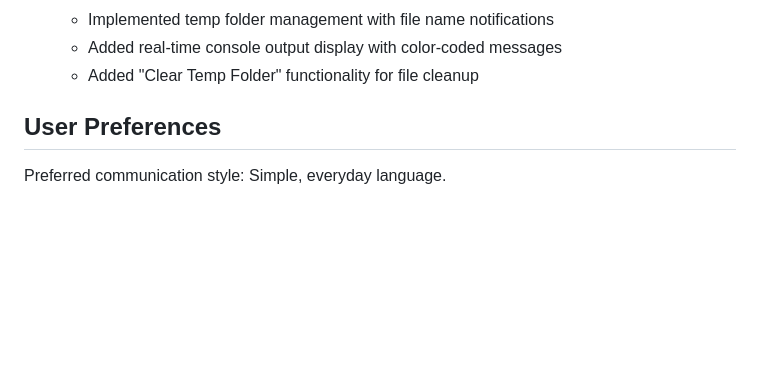
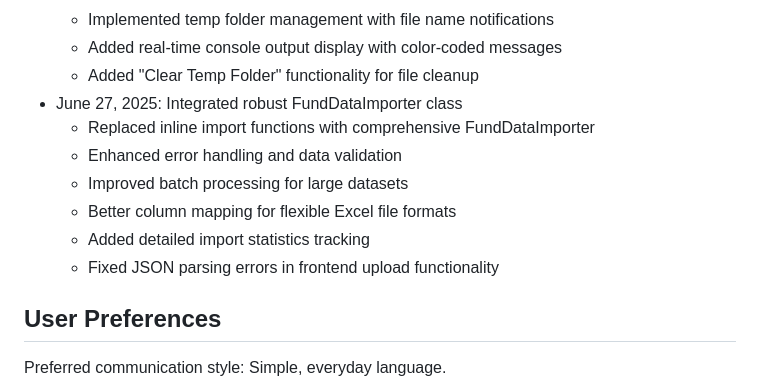
Before and after one commit to jehillparikh/EnterpriseDataManager, a Markdown page: replit.md, the part around the change. GitHub-like rendering; blank space fills up the shorter version.

Commit message:
Improve handling of fund data imports with new dedicated importer
Refactor fund data upload process to use the FundDataImporter class, enhancing data validation, error handling, and batch processing.

Replit-Commit-Author: Agent
Replit-Commit-Session-Id: 96e3a1cd-9c9b-49d8-a319-0b22c42bd7e8
Replit-Commit-Screenshot-Url: https://storage.googleapis.com/screenshot-production-us-central1/d0f6b39a-6a83-4923-a202-af2bbcee78de/90c91b6e-cf19-41a4-8acf-095577310886.jpg

```diff
--- a/replit.md
+++ b/replit.md
@@ -158,6 +158,13 @@ The application uses a PostgreSQL database with the following key architectural
   - Implemented temp folder management with file name notifications
   - Added real-time console output display with color-coded messages
   - Added "Clear Temp Folder" functionality for file cleanup
+- June 27, 2025: Integrated robust FundDataImporter class
+  - Replaced inline import functions with comprehensive FundDataImporter
+  - Enhanced error handling and data validation
+  - Improved batch processing for large datasets
+  - Better column mapping for flexible Excel file formats
+  - Added detailed import statistics tracking
+  - Fixed JSON parsing errors in frontend upload functionality
 
 ## User Preferences
 
```
